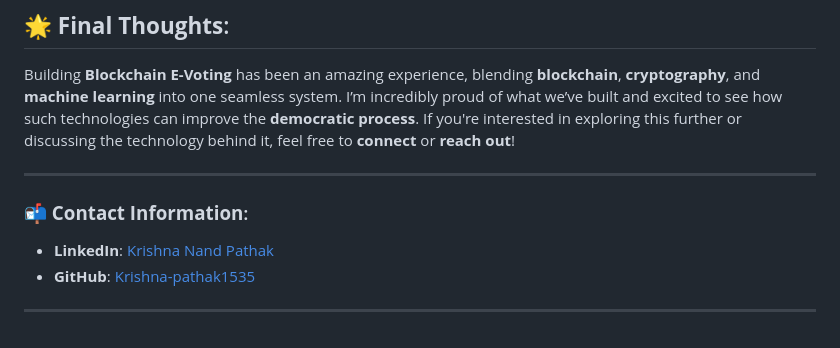
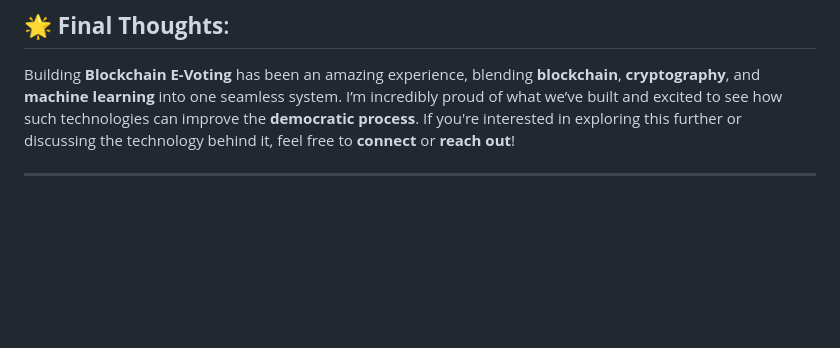
Before and after one commit to Rachanamangilipelly/Blockchain-E-Voting, a Markdown page: README.md, the part around one of its changes. Drawn GitHub-style; blank space fills up the shorter version.

```diff
--- a/README.md
+++ b/README.md
@@ -129,9 +129,3 @@ A special thanks to the following:
 Building **Blockchain E-Voting** has been an amazing experience, blending **blockchain**, **cryptography**, and **machine learning** into one seamless system. I’m incredibly proud of what we’ve built and excited to see how such technologies can improve the **democratic process**. If you're interested in exploring this further or discussing the technology behind it, feel free to **connect** or **reach out**!
 
 ---
-
-### **📬 Contact Information**:
-- **LinkedIn**: [Krishna Nand Pathak](https://www.linkedin.com/in/krishnanand-pathak/)
-- **GitHub**: [Krishna-pathak1535](https://github.com/Krishna-pathak1535)
-
----
```
Also changed, not shown: other parts of README.md (+2 -2 lines).
